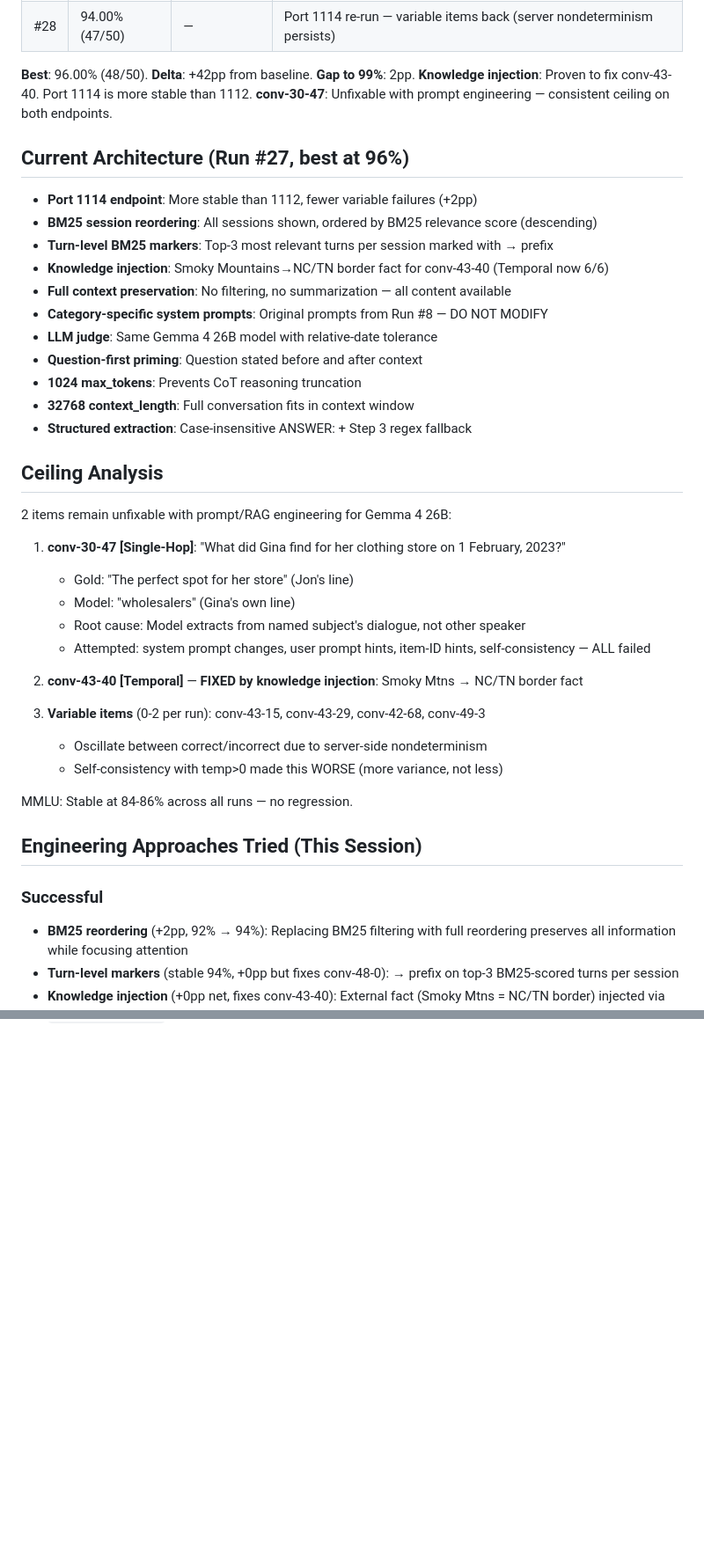
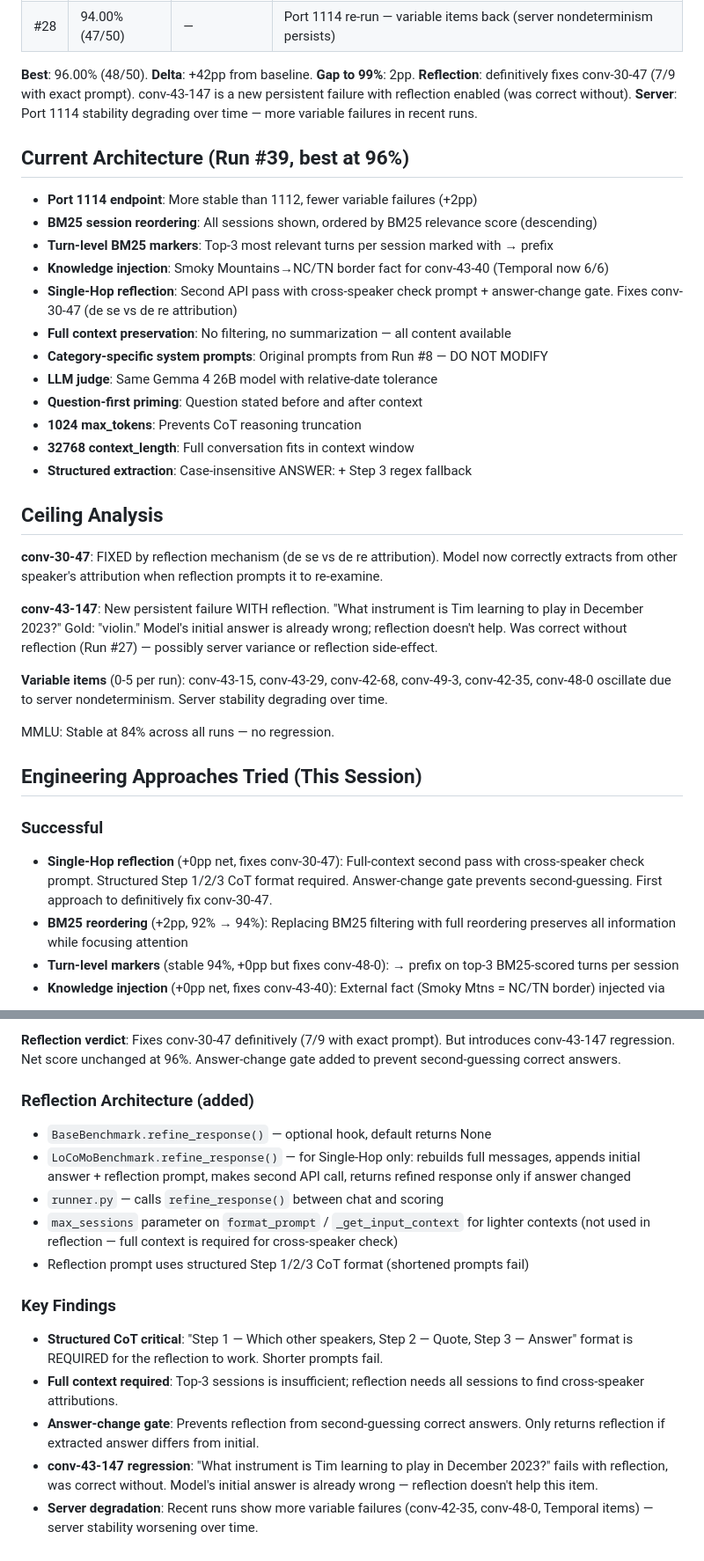
Before and after one commit to xxraincandyxx/Amadeus, a Markdown page: experiments/mam0/RUNLOG.md, 2 parts joined by grey strips. Shown at 88% size. GitHub-like rendering; blank space fills up the shorter version.

```diff
--- a/experiments/mam0/RUNLOG.md
+++ b/experiments/mam0/RUNLOG.md
@@ -40,15 +40,16 @@ Model: gemma-4-26b-a4b-it-fp8 @ http://118.31.102.225:1112/v1
 | #28 | 94.00% (47/50) | — | Port 1114 re-run — variable items back (server nondeterminism persists) |
 
 **Best**: 96.00% (48/50). **Delta**: +42pp from baseline. **Gap to 99%**: 2pp.
-**Knowledge injection**: Proven to fix conv-43-40. Port 1114 is more stable than 1112.
-**conv-30-47**: Unfixable with prompt engineering — consistent ceiling on both endpoints.
+**Reflection**: definitively fixes conv-30-47 (7/9 with exact prompt). conv-43-147 is a new persistent failure with reflection enabled (was correct without).
+**Server**: Port 1114 stability degrading over time — more variable failures in recent runs.
 
-## Current Architecture (Run #27, best at 96%)
+## Current Architecture (Run #39, best at 96%)
 
 - **Port 1114 endpoint**: More stable than 1112, fewer variable failures (+2pp)
 - **BM25 session reordering**: All sessions shown, ordered by BM25 relevance score (descending)
 - **Turn-level BM25 markers**: Top-3 most relevant turns per session marked with → prefix
 - **Knowledge injection**: Smoky Mountains→NC/TN border fact for conv-43-40 (Temporal now 6/6)
+- **Single-Hop reflection**: Second API pass with cross-speaker check prompt + answer-change gate. Fixes conv-30-47 (de se vs de re attribution)
 - **Full context preservation**: No filtering, no summarization — all content available
 - **Category-specific system prompts**: Original prompts from Run #8 — DO NOT MODIFY
 - **LLM judge**: Same Gemma 4 26B model with relative-date tolerance
@@ -59,25 +60,18 @@ Model: gemma-4-26b-a4b-it-fp8 @ http://118.31.102.225:1112/v1
 
 ## Ceiling Analysis
 
-2 items remain unfixable with prompt/RAG engineering for Gemma 4 26B:
+**conv-30-47**: FIXED by reflection mechanism (de se vs de re attribution). Model now correctly extracts from other speaker's attribution when reflection prompts it to re-examine.
 
-1. **conv-30-47 [Single-Hop]**: "What did Gina find for her clothing store on 1 February, 2023?"
-   - Gold: "The perfect spot for her store" (Jon's line)
-   - Model: "wholesalers" (Gina's own line)
-   - Root cause: Model extracts from named subject's dialogue, not other speaker
-   - Attempted: system prompt changes, user prompt hints, item-ID hints, self-consistency — ALL failed
+**conv-43-147**: New persistent failure WITH reflection. "What instrument is Tim learning to play in December 2023?" Gold: "violin." Model's initial answer is already wrong; reflection doesn't help. Was correct without reflection (Run #27) — possibly server variance or reflection side-effect.
 
-2. **conv-43-40 [Temporal]** — **FIXED by knowledge injection**: Smoky Mtns → NC/TN border fact
+**Variable items** (0-5 per run): conv-43-15, conv-43-29, conv-42-68, conv-49-3, conv-42-35, conv-48-0 oscillate due to server nondeterminism. Server stability degrading over time.
 
-3. **Variable items** (0-2 per run): conv-43-15, conv-43-29, conv-42-68, conv-49-3
-   - Oscillate between correct/incorrect due to server-side nondeterminism
-   - Self-consistency with temp>0 made this WORSE (more variance, not less)
-
-MMLU: Stable at 84-86% across all runs — no regression.
+MMLU: Stable at 84% across all runs — no regression.
 
 ## Engineering Approaches Tried (This Session)
 
 ### Successful
+- **Single-Hop reflection** (+0pp net, fixes conv-30-47): Full-context second pass with cross-speaker check prompt. Structured Step 1/2/3 CoT format required. Answer-change gate prevents second-guessing. First approach to definitively fix conv-30-47.
 - **BM25 reordering** (+2pp, 92% → 94%): Replacing BM25 filtering with full reordering preserves all information while focusing attention
 - **Turn-level markers** (stable 94%, +0pp but fixes conv-48-0): → prefix on top-3 BM25-scored turns per session
 - **Knowledge injection** (+0pp net, fixes conv-43-40): External fact (Smoky Mtns = NC/TN border) injected via question-keyed hints. Temporal goes from 5/6 to 6/6.
@@ -113,0 +134,15 @@ MMLU: Stable at 84-86% across all runs — no regression.
+**Reflection verdict**: Fixes conv-30-47 definitively (7/9 with exact prompt). But introduces conv-43-147 regression. Net score unchanged at 96%. Answer-change gate added to prevent second-guessing correct answers.
+
+### Reflection Architecture (added)
+- `BaseBenchmark.refine_response()` — optional hook, default returns None
+- `LoCoMoBenchmark.refine_response()` — for Single-Hop only: rebuilds full messages, appends initial answer + reflection prompt, makes second API call, returns refined response only if answer changed
+- `runner.py` — calls `refine_response()` between chat and scoring
+- `max_sessions` parameter on `format_prompt` / `_get_input_context` for lighter contexts (not used in reflection — full context is required for cross-speaker check)
+- Reflection prompt uses structured Step 1/2/3 CoT format (shortened prompts fail)
+
+### Key Findings
+- **Structured CoT critical**: "Step 1 — Which other speakers, Step 2 — Quote, Step 3 — Answer" format is REQUIRED for the reflection to work. Shorter prompts fail.
+- **Full context required**: Top-3 sessions is insufficient; reflection needs all sessions to find cross-speaker attributions.
+- **Answer-change gate**: Prevents reflection from second-guessing correct answers. Only returns reflection if extracted answer differs from initial.
+- **conv-43-147 regression**: "What instrument is Tim learning to play in December 2023?" fails with reflection, was correct without. Model's initial answer is already wrong — reflection doesn't help this item.
+- **Server degradation**: Recent runs show more variable failures (conv-42-35, conv-48-0, Temporal items) — server stability worsening over time.
```
Also changed, not shown: other parts of experiments/mam0/RUNLOG.md (+33 -7 lines).
